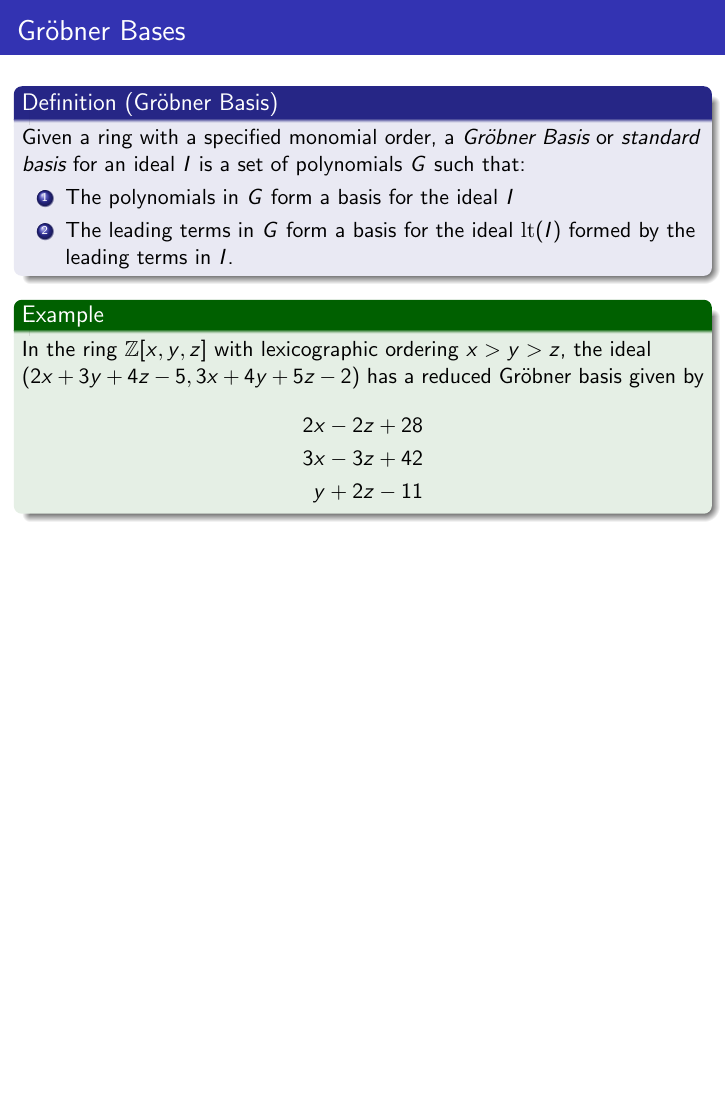
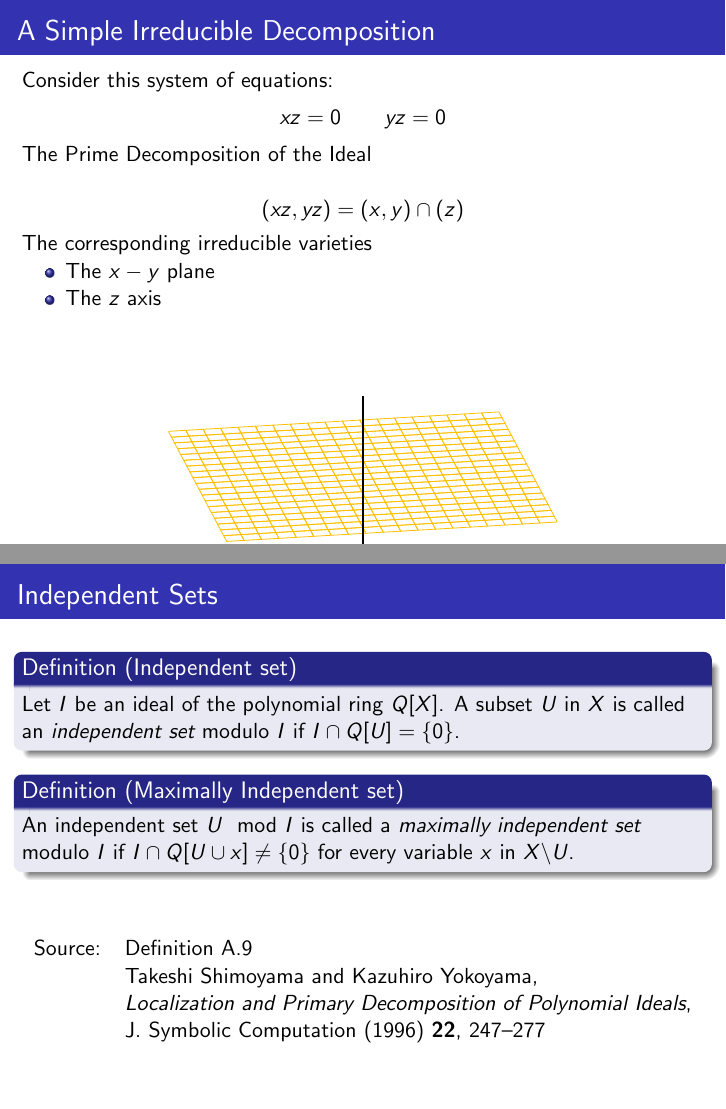
Before and after one commit to BrentBaccala/Talks, LaTeX slides (01Oct2025/cua.tex): page 18 of 25 before the commit and pages 18 and 19 of 32 after it, the two joined at a grey line, the shorter picture padded with empty space. Compiled offline with pdfLaTeX.

Commit message:
add some more stuff from older talks, along with some definitions and examples about independent sets

```diff
--- a/01Oct2025/cua.tex
+++ b/01Oct2025/cua.tex
@@ -11,6 +11,8 @@
 \usepackage{tikz}
 \usetikzlibrary{shapes.geometric, arrows}
 \usepackage{fancyvrb}
+
+\usepackage{pgfplots}
 
 % Flowchart styles
 \tikzstyle{startstop} = [rectangle, rounded corners, minimum width=3cm, minimum height=1cm,text centered, draw=black, fill=red!30]
@@ -312,3 +314,110 @@ Source: & Takeshi Shimoyama and Kazuhiro Yokoyama, \\
 \end{frame}
 
 \begin{frame}
+\frametitle{A Simple Irreducible Decomposition}
+
+Consider this system of equations:
+\[ xz = 0 \qquad yz = 0 \]
+
+The Prime Decomposition of the Ideal
+
+\[ (xz,yz) = (x,y) \cap (z) \]
+
+The corresponding irreducible varieties
+
+\begin{itemize}
+\item The $x-y$ plane
+\item The $z$ axis
+\end{itemize}
+
+\begin{center}
+
+\begin{tikzpicture}
+\begin{axis}[
+    hide axis,
+    view={10}{-30},
+    samples=20
+]
+\addplot3 [
+    mesh,
+    domain=-10:10,
+    y domain=-10:10,
+] (
+    x, y, 0
+);
+
+\pgfmathsetmacro\slice{.4}
+
+\addplot3 [
+    mesh,
+    domain=-10:10,
+    color=black,
+    line width=1pt,
+] (
+    0, 0, x
+);
+
+\end{axis}
+\end{tikzpicture}
+\end{center}
+\end{frame}
+
+\begin{frame}[t]
+\frametitle{Independent Sets}
+\begin{definition}[Independent set]
+Let $I$ be an ideal of the polynomial ring $Q[X]$. A subset $U$ in $X$ is called an {\it independent
+set} modulo $I$ if $I \cap Q[U] = \{0\}$.
+
+%An independent set U modulo I is called a maximally
+%independent set modulo I if I ∩ Q[U ∪ {x}] 6= {0} for every variable x in X \ U .
+%A subset U in X is called a strongly independent set modulo I with respect to an
+%admissible order < if HT (I) ∩ T (U ) = ∅, where T (U ) is the set of all terms in U
+%and HT (I) is the set of head terms of all non-zero elements in I with respect to <.
+%Moreover, U is called a maximal strongly independent set modulo I with respect to <
+%if U is a strongly independent set and HT (I) ∩ T (U ∪ {x}) 6= ∅ for every variable x
+%in X \ U .
+\end{definition}
+
+\begin{definition}[Maximally Independent set]
+An independent set $U \mod I$ is called a {\it maximally
+independent set} modulo $I$ if $I \cap Q[U \cup {x}] \ne \{0\}$ for every variable $x$ in $X \backslash U$.
+%A subset U in X is called a strongly independent set modulo I with respect to an
+%admissible order < if HT (I) ∩ T (U ) = ∅, where T (U ) is the set of all terms in U
+%and HT (I) is the set of head terms of all non-zero elements in I with respect to <.
+%Moreover, U is called a maximal strongly independent set modulo I with respect to <
+%if U is a strongly independent set and HT (I) ∩ T (U ∪ {x}) 6= ∅ for every variable x
+%in X \ U .
+\end{definition}
+
+\vfill
+
+\begin{tabular}{ll}
+Source: & Definition A.9 \\
+        & Takeshi Shimoyama and Kazuhiro Yokoyama, \\
+        & {\it Localization and Primary Decomposition of Polynomial Ideals}, \\
+        & J. Symbolic Computation (1996) {\bf 22}, 247–277 \\
+\end{tabular}
+\end{frame}
+
+\begin{frame}
+\frametitle{Independent Sets}
+\begin{example}
+Consider the ideal $(xz,yz)$ in $Q[x,y,z]$
+
+\begin{align*}
+(xz,yz) \cap Q[x] &= \{0\} &{\rm IS} \\
+(xz,yz) \cap Q[y] &= \{0\} &{\rm IS} \\
+(xz,yz) \cap Q[z] &= \{0\} &{\rm MIS} \\
+\\
+(xz,yz) \cap Q[x,y] &= \{0\} &{\rm MIS} \\
+(xz,yz) \cap Q[x,z] &= (xz) \\
+(xz,yz) \cap Q[y,z] &= (yz) \\
+\\
+(xz,yz) \cap Q[x,y,z] &= (xz,yz) \\
+\end{align*}
+\end{example}
+
+\end{frame}
+
+\begin{frame}
+\frametitle{Independent Sets}
```
Also changed, not shown: 01Oct2025/cua.tex (71 more changed lines).
